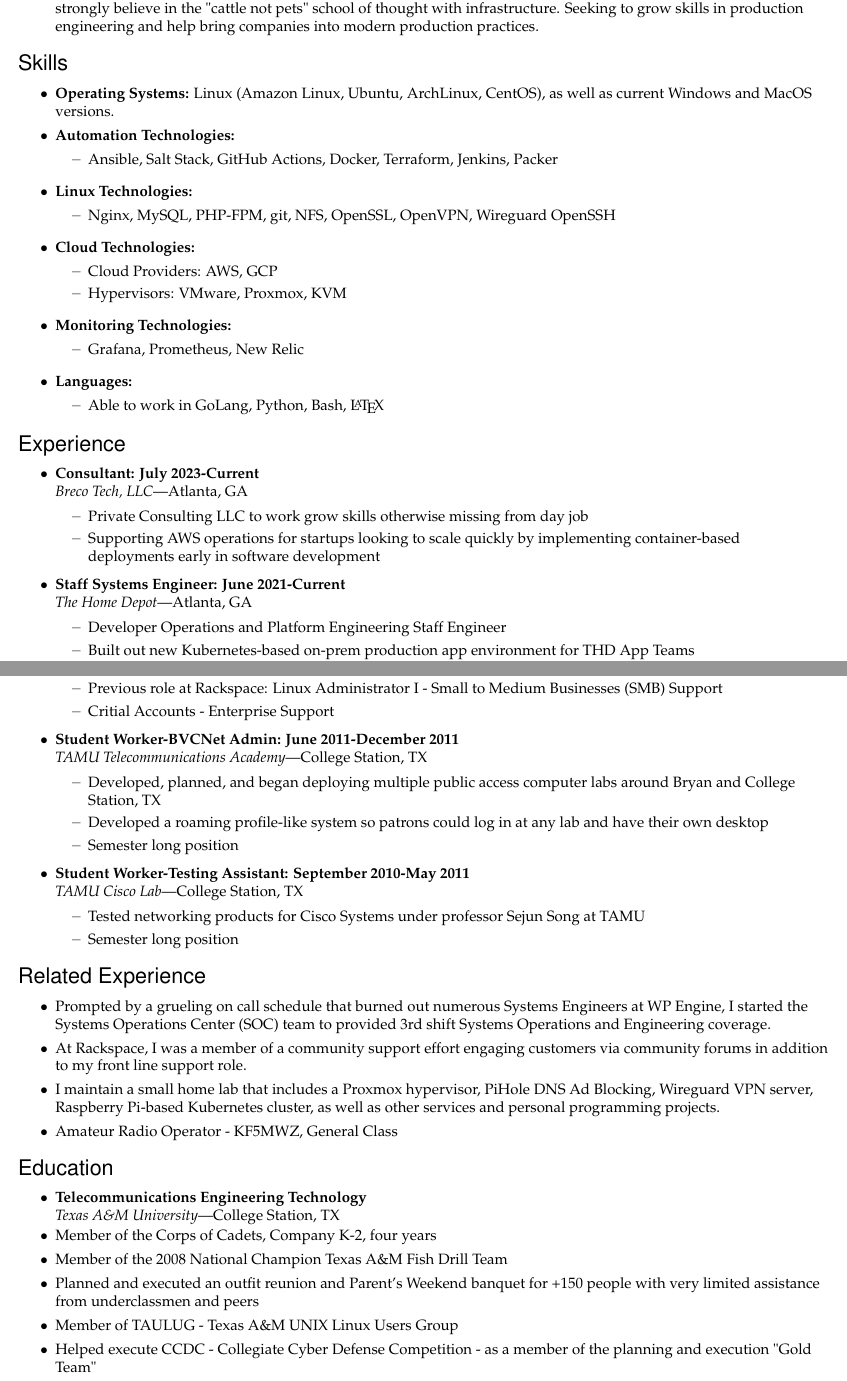
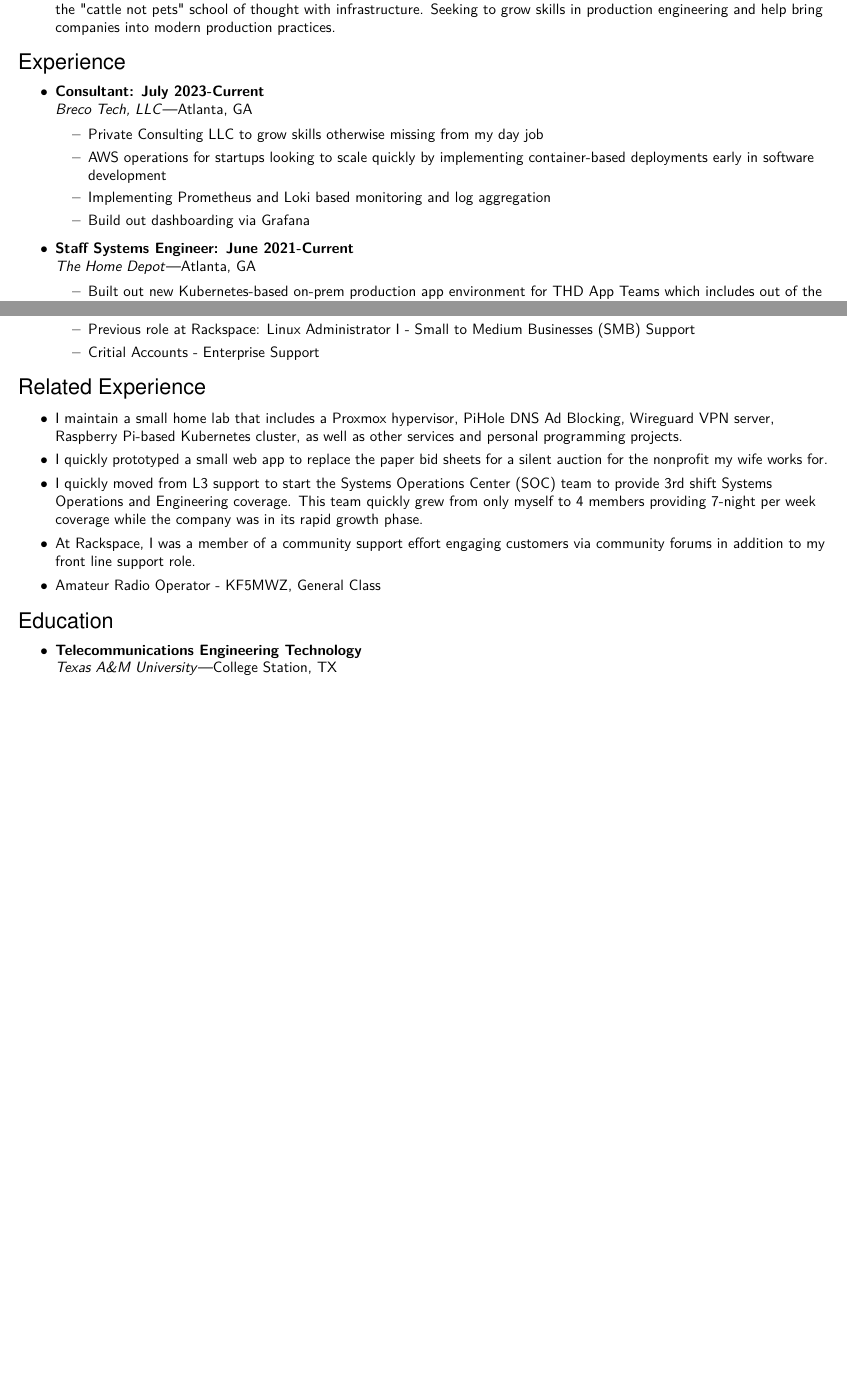
Before and after one commit to txmoose/resume, a LaTeX CV (resume.tex): two parts of pages 1 and 2 of 2, joined at a grey line, cut so that both start at the same text, the shorter picture padded with empty space. Compiled offline with pdfLaTeX.

Commit message:
More updated, more happy, better font

```diff
--- a/resume.tex
+++ b/resume.tex
@@ -13,7 +13,7 @@
 
 % Name and contact information
 \newcommand{\name}{Kyle Brieden}
-\newcommand{\addr}{672 Georgia Way, Woodstock, GA 30188}
+\newcommand{\addr}{Atlanta, Georgia}
 \newcommand{\phone}{(979) 575-9459}
 \newcommand{\email}{kyle@brieden.org}
 
@@ -118,39 +113,13 @@
 
 \end{ressection}
 %%%%%%%%%%%%%%%%%%%%%%%%
-\begin{ressection}{Skills}
-
-    \resitem{\textbf{Operating Systems:} Linux (Amazon Linux, Ubuntu, ArchLinux, CentOS), as well as current Windows and MacOS versions.}
-
-    \begin{reslist}{Automation Technologies:}
-        \ressubitem{Ansible, Salt Stack, GitHub Actions, Docker, Terraform, Jenkins, Packer}
-    \end{reslist}
-
-    \begin{reslist}{Linux Technologies:}
-        \ressubitem{Nginx, MySQL, PHP-FPM, git, NFS, OpenSSL, OpenVPN, Wireguard OpenSSH}
-    \end{reslist}
-
-    \begin{reslist}{Cloud Technologies:}
-		\ressubitem{Cloud Providers:  AWS, GCP}
-        \ressubitem{Hypervisors:  VMware, Proxmox, KVM}
-    \end{reslist}
-
-    \begin{reslist}{Monitoring Technologies:}
-        \ressubitem{Grafana, Prometheus, New Relic}
-    \end{reslist}
-
-    \begin{reslist}{Languages:}
-        \ressubitem{Able to work in GoLang, Python, Bash, \LaTeX\ }
-    \end{reslist}
-
-\end{ressection}
-
 \begin{ressection}{Experience}
     \begin{ressubsec}{Breco Tech, LLC}{Atlanta, GA}{Consultant: July 2023-Current}
-        \ressubitem{Private Consulting LLC to work grow skills otherwise missing from day job}
-        \ressubitem{Supporting AWS operations for startups looking to scale quickly by implementing container-based deployments early in software development}
+        \ressubitem{Private Consulting LLC to grow skills otherwise missing from my day job}
+        \ressubitem{AWS operations for startups looking to scale quickly by implementing container-based deployments early in software development}
+        \ressubitem{Implementing Prometheus and Loki based monitoring and log aggregation}
+        \ressubitem{Build out dashboarding via Grafana}
     \end{ressubsec}
 
     \begin{ressubsec}{The Home Depot}{Atlanta, GA}{Staff Systems Engineer: June 2021-Current}
-        \ressubitem{Developer Operations and Platform Engineering Staff Engineer}
-        \ressubitem{Built out new Kubernetes-based on-prem production app environment for THD App Teams}
+        \ressubitem{Built out new Kubernetes-based on-prem production app environment for THD App Teams which includes out of the box metrics and logging, alerting, and integration with other THD Enterprise services such as Artifactory to allow app teams to focus on their apps rather than supporting functions}
@@ -189,23 +165,13 @@
         \ressubitem{Critial Accounts - Enterprise Support}
     \end{ressubsec}
 
-    \begin{ressubsec}{TAMU Telecommunications Academy}{College Station, TX}{Student Worker-BVCNet Admin: June 2011-December 2011}
-        \ressubitem{Developed, planned, and began deploying multiple public access computer labs around Bryan and College Station, TX}
-        \ressubitem{Developed a roaming profile-like system so patrons could log in at any lab and have their own desktop}
-        \ressubitem{Semester long position}
-    \end{ressubsec}
-
-    \begin{ressubsec}{TAMU Cisco Lab}{College Station, TX}{Student Worker-Testing Assistant: September 2010-May 2011}
-        \ressubitem{Tested networking products for Cisco Systems under professor Sejun Song at TAMU}
-        \ressubitem{Semester long position}
-    \end{ressubsec}
-
 \end{ressection}
 
 \begin{ressection}{Related Experience}
-    \resitem{Prompted by a grueling on call schedule that burned out numerous Systems Engineers at WP Engine, I started the Systems Operations Center (SOC) team to provided 3rd shift Systems Operations and Engineering coverage.}
+    \resitem{I maintain a small home lab that includes a Proxmox hypervisor, PiHole DNS Ad Blocking, Wireguard VPN server, Raspberry Pi-based Kubernetes cluster, as well as other services and personal programming projects.}
+    \resitem{I quickly prototyped a small web app to replace the paper bid sheets for a silent auction for the nonprofit my wife works for.}
+    \resitem{I quickly moved from L3 support to start the Systems Operations Center (SOC) team to provide 3rd shift Systems Operations and Engineering coverage. This team quickly grew from only myself to 4 members providing 7-night per week coverage while the company was in its rapid growth phase.}
     \resitem{At Rackspace, I was a member of a community support effort engaging customers via community forums in addition to my front line support role.}
-    \resitem{I maintain a small home lab that includes a Proxmox hypervisor, PiHole DNS Ad Blocking, Wireguard VPN server, Raspberry Pi-based Kubernetes cluster, as well as other services and personal programming projects.}
     \resitem{Amateur Radio Operator - KF5MWZ, General Class}
 
 \end{ressection}
@@ -213,11 +179,5 @@
 \begin{ressection}{Education}
     \begin{resedusec}{Texas A\&M University} {College Station, TX} {Telecommunications Engineering Technology}
     \end{resedusec}
-
-    \resitem{Member of the Corps of Cadets, Company K-2, four years}
-    \resitem{Member of the 2008 National Champion Texas A\&M Fish Drill Team}
-    \resitem{Planned and executed an outfit reunion and Parent's Weekend banquet for +150 people with very limited assistance from underclassmen and peers}
-    \resitem{Member of TAULUG - Texas A\&M UNIX Linux Users Group}
-    \resitem{Helped execute CCDC - Collegiate Cyber Defense Competition - as a member of the planning and execution "Gold Team"}
 \end{ressection}
 \end{document}
```
Also changed, not shown: resume.pdf, resume.tex (22 more changed lines).
